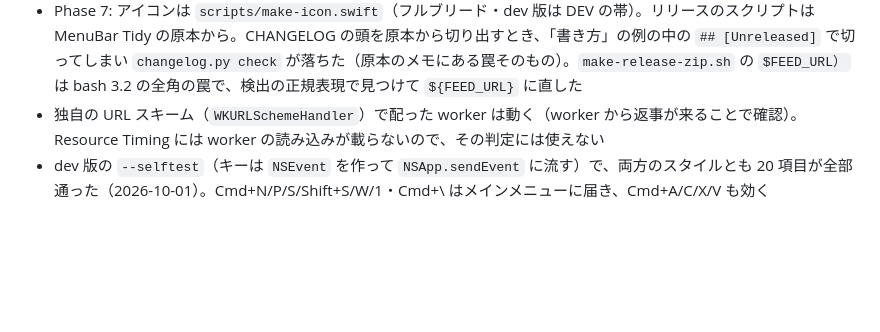
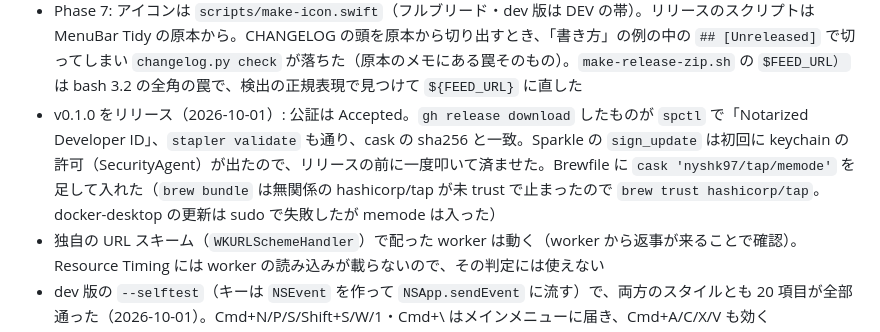
Before and after one commit to nyshk97/memode, a Markdown page: docs/plans/2026-10-01-1034memode-popup-editor.md, the part around one of its changes. Rendered like a GitHub page; blank space fills up the shorter version.

Commit message:
計画の進捗を更新（v0.1.0 をリリース）

```diff
--- a/docs/plans/2026-10-01-1034memode-popup-editor.md
+++ b/docs/plans/2026-10-01-1034memode-popup-editor.md
@@ -135,6 +135,7 @@ Cursor の AI 機能・チャット・ターミナルはほぼ使っていない
 - JS には一覧をパスだけ・変わったときだけ送る（版の番号で判断。JS が一覧を持っていなければ `quickOpenResend` で送り直してもらう）
 - ドロップ対策（実装のレビューで出た P1 のうち、ユーザーが入れると決めたもの）: Finder からのファイルのドロップは `EditorWebView.performDragOperation` で受けてタブで開き、エディタ以外のページへの移動は `WKNavigationDelegate` で止める。`--selftest` の `navigation_blocked`（`about:blank` への移動）は、止める処理を外した版で NG、入れた版で OK になることを確認（`file://` への移動は WebKit 自身が断るので、それで試すと止める処理を外しても通ってしまった）
 - Phase 7: アイコンは `scripts/make-icon.swift`（フルブリード・dev 版は DEV の帯）。リリースのスクリプトは MenuBar Tidy の原本から。CHANGELOG の頭を原本から切り出すとき、「書き方」の例の中の `## [Unreleased]` で切ってしまい `changelog.py check` が落ちた（原本のメモにある罠そのもの）。`make-release-zip.sh` の `$FEED_URL）` は bash 3.2 の全角の罠で、検出の正規表現で見つけて `${FEED_URL}` に直した
+- v0.1.0 をリリース（2026-10-01）: 公証は Accepted。`gh release download` したものが `spctl` で「Notarized Developer ID」、`stapler validate` も通り、cask の sha256 と一致。Sparkle の `sign_update` は初回に keychain の許可（SecurityAgent）が出たので、リリースの前に一度叩いて済ませた。Brewfile に `cask 'nyshk97/tap/memode'` を足して入れた（`brew bundle` は無関係の hashicorp/tap が未 trust で止まったので `brew trust hashicorp/tap`。docker-desktop の更新は sudo で失敗したが memode は入った）
 - 独自の URL スキーム（`WKURLSchemeHandler`）で配った worker は動く（worker から返事が来ることで確認）。Resource Timing には worker の読み込みが載らないので、その判定には使えない
 - dev 版の `--selftest`（キーは `NSEvent` を作って `NSApp.sendEvent` に流す）で、両方のスタイルとも 20 項目が全部通った（2026-10-01）。Cmd+N/P/S/Shift+S/W/1・Cmd+\ はメインメニューに届き、Cmd+A/C/X/V も効く
 - **Ctrl+Tab はメインメニューのキーとしては届かなかった**（修正前の selftest で `menu_ctrl_tab NG got=(none)`）。`bridge.ts` で keydown を拾い、`action` として Swift に回すようにして通した
```
Also changed, not shown: other parts of docs/plans/2026-10-01-1034memode-popup-editor.md (+2 -2 lines).
